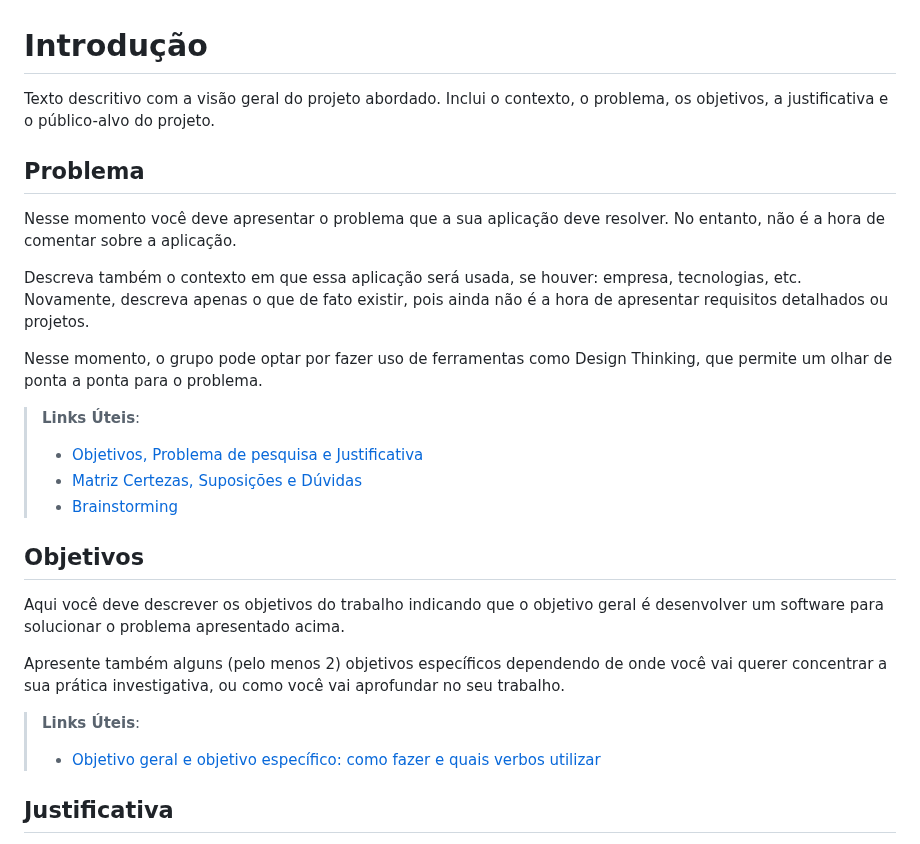
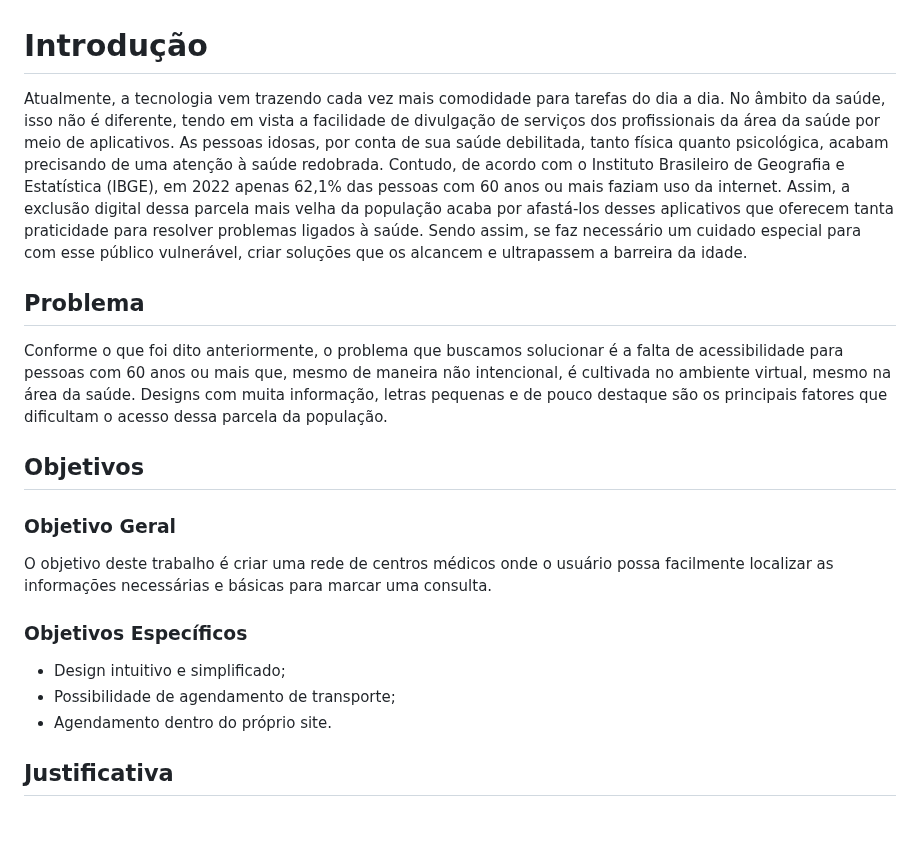
Before and after one commit to ICEI-PUC-Minas-PMV-ADS/pmv-ads-2024-1-e2-proj-int-t4-HmoreH, a Markdown page: docs/01-Documentação de Contexto.md, the part around the change. Rendered like a GitHub page; blank space fills up the shorter version.

```diff
--- a/docs/01-Documentação de Contexto.md
+++ b/docs/01-Documentação de Contexto.md
@@ -1,27 +1,20 @@
 # Introdução
 
-Texto descritivo com a visão geral do projeto abordado. Inclui o contexto, o problema, os objetivos, a justificativa e o público-alvo do projeto.
+Atualmente, a tecnologia vem trazendo cada vez mais comodidade para tarefas do dia a dia. No âmbito da saúde, isso não é diferente, tendo em vista a facilidade de divulgação de serviços dos profissionais da área da saúde por meio de aplicativos. As pessoas idosas, por conta de sua saúde debilitada, tanto física quanto psicológica, acabam precisando de uma atenção à saúde redobrada. Contudo, de acordo com o Instituto Brasileiro de Geografia e Estatística (IBGE), em 2022 apenas 62,1% das pessoas com 60 anos ou mais faziam uso da internet. Assim, a exclusão digital dessa parcela mais velha da população acaba por afastá-los desses aplicativos que oferecem tanta praticidade para resolver problemas ligados à saúde. Sendo assim, se faz necessário um cuidado especial para com esse público vulnerável, criar soluções que os alcancem e ultrapassem a barreira da idade.
 
 ## Problema
-Nesse momento você deve apresentar o problema que a sua aplicação deve  resolver. No entanto, não é a hora de comentar sobre a aplicação.
 
-Descreva também o contexto em que essa aplicação será usada, se  houver: empresa, tecnologias, etc. Novamente, descreva apenas o que de  fato existir, pois ainda não é a hora de apresentar requisitos  detalhados ou projetos.
-
-Nesse momento, o grupo pode optar por fazer uso  de ferramentas como Design Thinking, que permite um olhar de ponta a ponta para o problema.
-
-> **Links Úteis**:
-> - [Objetivos, Problema de pesquisa e Justificativa](https://medium.com/@versioparole/objetivos-problema-de-pesquisa-e-justificativa-c98c8233b9c3)
-> - [Matriz Certezas, Suposições e Dúvidas](https://medium.com/educa%C3%A7%C3%A3o-fora-da-caixa/matriz-certezas-suposi%C3%A7%C3%B5es-e-d%C3%BAvidas-fa2263633655)
-> - [Brainstorming](https://www.euax.com.br/2018/09/brainstorming/)
+Conforme o que foi dito anteriormente, o problema que buscamos solucionar é a falta de acessibilidade para pessoas com 60 anos ou mais que, mesmo de maneira não intencional, é cultivada no ambiente virtual, mesmo na área da saúde. Designs com muita informação, letras pequenas e de pouco destaque são os principais fatores que dificultam o acesso dessa parcela da população.
 
 ## Objetivos
 
-Aqui você deve descrever os objetivos do trabalho indicando que o objetivo geral é desenvolver um software para solucionar o problema apresentado acima.
+### Objetivo Geral
+O objetivo deste trabalho é criar uma rede de centros médicos onde o usuário possa facilmente localizar as informações necessárias e básicas para marcar uma consulta.
 
-Apresente também alguns (pelo menos 2) objetivos específicos dependendo de onde você vai querer concentrar a sua prática investigativa, ou como você vai aprofundar no seu trabalho.
-
-> **Links Úteis**:
-> - [Objetivo geral e objetivo específico: como fazer e quais verbos utilizar](https://blog.mettzer.com/diferenca-entre-objetivo-geral-e-objetivo-especifico/)
+### Objetivos Específicos
+* Design intuitivo e simplificado;
+* Possibilidade de agendamento de transporte;
+* Agendamento dentro do próprio site.
 
 ## Justificativa
 
```
